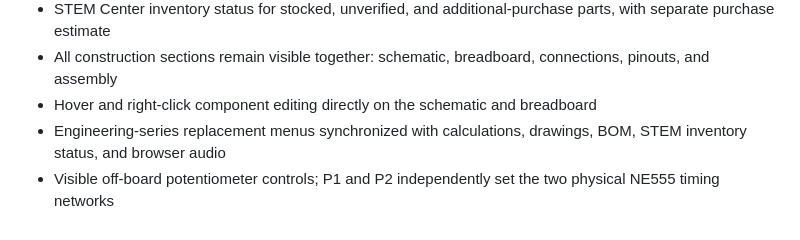
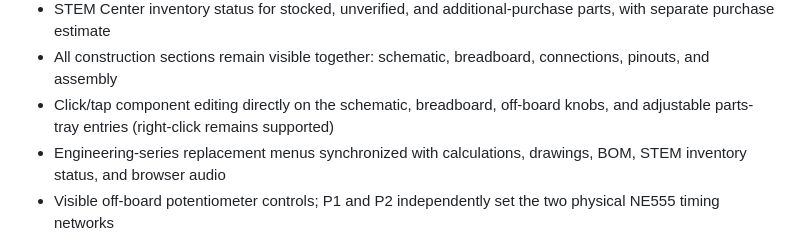
Before and after one commit to patricio-jijon/ircuit-bending-sound-designer, a Markdown page: README.md, the part around the change. Rendered like a GitHub page.

Commit message:
Document click and tap component editing

```diff
--- a/README.md
+++ b/README.md
@@ -37,7 +37,7 @@ GitHub will provide the public URL after deployment completes.
 - Resistor, capacitor, potentiometer, diode-material, and transistor-model exploration controls
 - STEM Center inventory status for stocked, unverified, and additional-purchase parts, with separate purchase estimate
 - All construction sections remain visible together: schematic, breadboard, connections, pinouts, and assembly
-- Hover and right-click component editing directly on the schematic and breadboard
+- Click/tap component editing directly on the schematic, breadboard, off-board knobs, and adjustable parts-tray entries (right-click remains supported)
 - Engineering-series replacement menus synchronized with calculations, drawings, BOM, STEM inventory status, and browser audio
 - Visible off-board potentiometer controls; P1 and P2 independently set the two physical NE555 timing networks
 - Three physical-build presets: Dual 555 Drone, TL072 Diode Fuzz, and 40106 Glitch Clock
```
